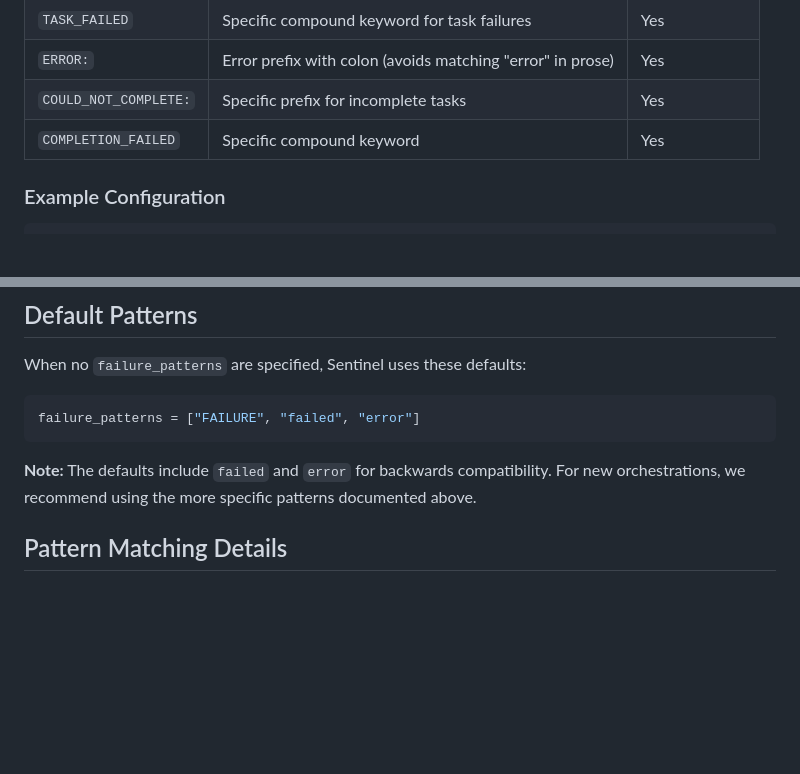
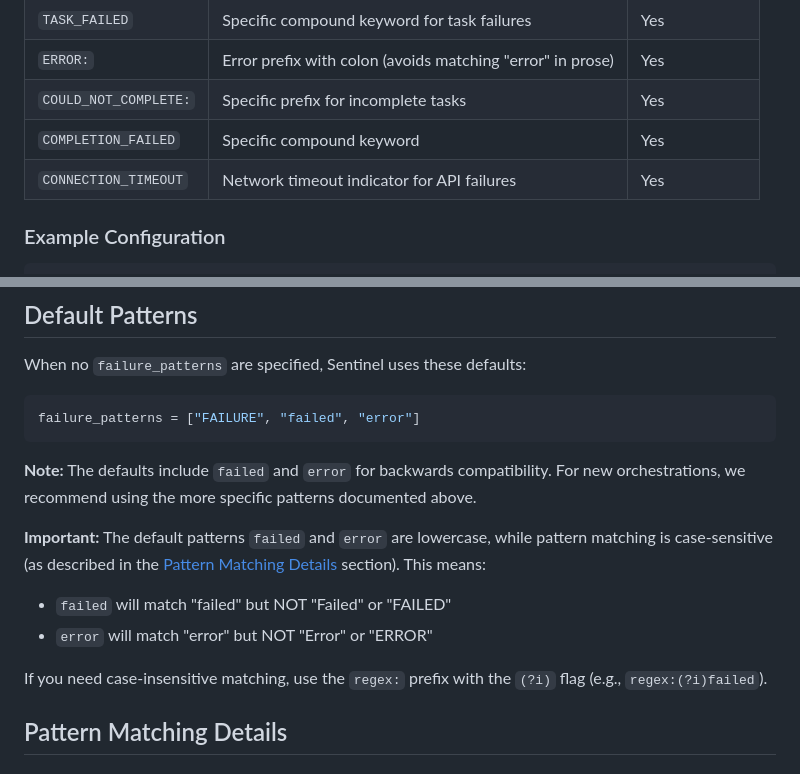
Before and after one commit to btw-claude/developer-sentinel, a Markdown page: docs/FAILURE_PATTERNS.md, 2 parts joined by grey strips. Rendered like a GitHub page; blank space fills up the shorter version.

Commit message:
docs(DS-315): Add case sensitivity note and CONNECTION_TIMEOUT pattern
- Added note clarifying that default patterns (failed, error) are
  lowercase while matching is case-sensitive, which could cause
  unexpected behavior for users expecting case-insensitive matching
- Added CONNECTION_TIMEOUT to recommended patterns table for
  consistency with example.yaml.example usage

🤖 Generated with [Claude Code](https://claude.com/claude-code)

Co-Authored-By: Claude Opus 4.5 <noreply@anthropic.com>

````diff
--- a/docs/FAILURE_PATTERNS.md
+++ b/docs/FAILURE_PATTERNS.md
@@ -19,6 +19,7 @@ The following patterns are recommended for detecting agent failures:
 | `ERROR:` | Error prefix with colon (avoids matching "error" in prose) | Yes |
 | `COULD_NOT_COMPLETE:` | Specific prefix for incomplete tasks | Yes |
 | `COMPLETION_FAILED` | Specific compound keyword | Yes |
+| `CONNECTION_TIMEOUT` | Network timeout indicator for API failures | Yes |
 
 ### Example Configuration
 
@@ -93,6 +94,12 @@ failure_patterns = ["FAILURE", "failed", "error"]
 ```
 
 **Note:** The defaults include `failed` and `error` for backwards compatibility. For new orchestrations, we recommend using the more specific patterns documented above.
+
+**Important:** The default patterns `failed` and `error` are lowercase, while pattern matching is case-sensitive (as described in the [Pattern Matching Details](#pattern-matching-details) section). This means:
+- `failed` will match "failed" but NOT "Failed" or "FAILED"
+- `error` will match "error" but NOT "Error" or "ERROR"
+
+If you need case-insensitive matching, use the `regex:` prefix with the `(?i)` flag (e.g., `regex:(?i)failed`).
 
 ## Pattern Matching Details
 
````
